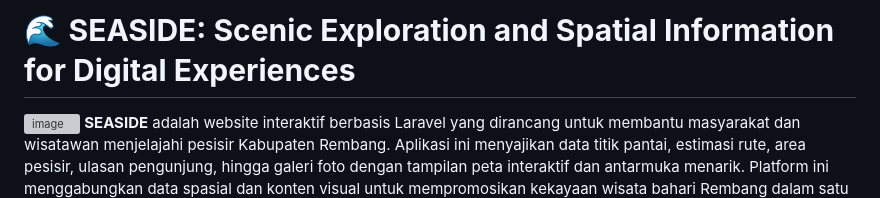
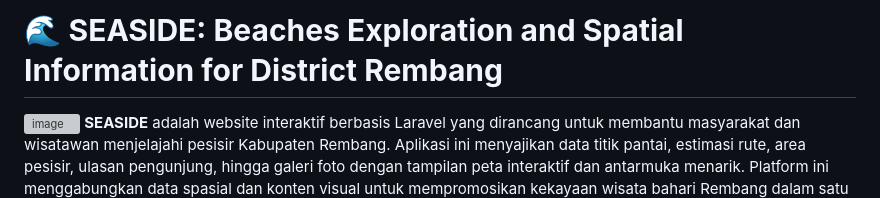
Before and after one commit to ekaprameysti/pgwebl-responsi, a Markdown page: README.md, the part around the change. GitHub-like rendering; grey boxes are pictures that could not be loaded.

```diff
--- a/README.md
+++ b/README.md
@@ -1,4 +1,4 @@
-# 🌊 **SEASIDE: Scenic Exploration and Spatial Information for Digital Experiences**
+# 🌊 **SEASIDE: Beaches Exploration and Spatial Information for District Rembang**
 ![image](https://github.com/user-attachments/assets/128c849d-5444-47c2-aa12-66c40bee7744)
 **SEASIDE** adalah website interaktif berbasis Laravel yang dirancang untuk membantu masyarakat dan wisatawan menjelajahi pesisir Kabupaten Rembang. Aplikasi ini menyajikan data titik pantai, estimasi rute, area pesisir, ulasan pengunjung, hingga galeri foto dengan tampilan peta interaktif dan antarmuka menarik. Platform ini menggabungkan data spasial dan konten visual untuk mempromosikan kekayaan wisata bahari Rembang dalam satu sistem informasi.
 
```
